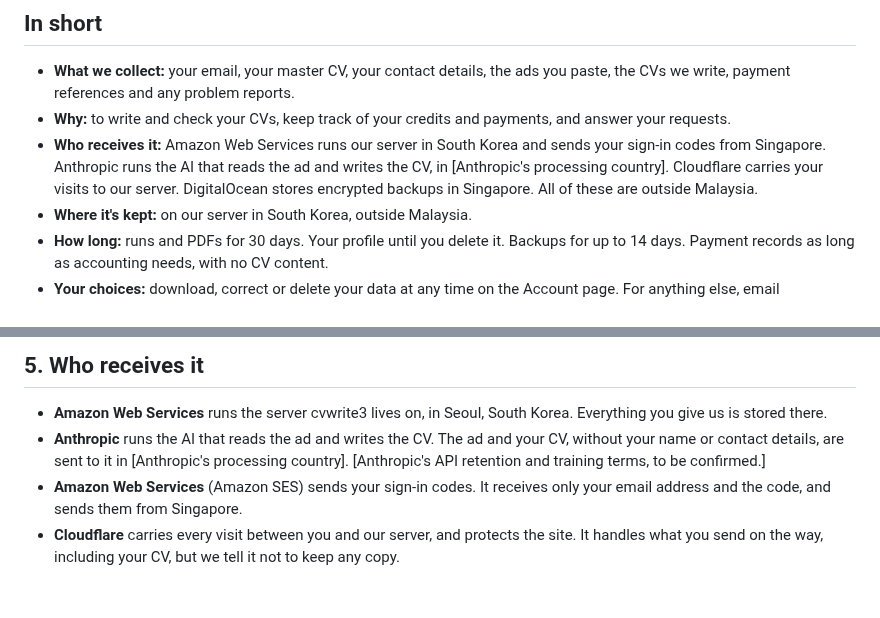
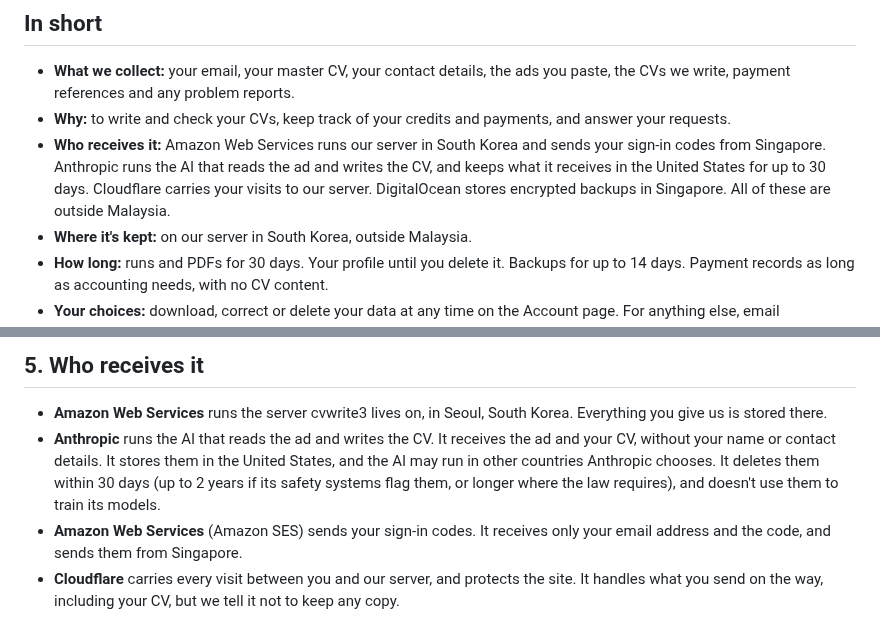
Before and after one commit to pyfork/klein-cvwrite3, a Markdown page: notices/v1.0.en.md, 2 parts joined by grey strips. Rendered like a GitHub page; blank space fills up the shorter version.

Commit message:
chunk 7m: Anthropic's line, stored in the US, run globally, 30 days, no training (owner: global, 2026-10-25)
build-engineer-Opus5.5-agent

```diff
--- a/notices/v1.0.en.md
+++ b/notices/v1.0.en.md
@@ -1,7 +1,7 @@
 ## In short
 - **What we collect:** your email, your master CV, your contact details, the ads you paste, the CVs we write, payment references and any problem reports.
 - **Why:** to write and check your CVs, keep track of your credits and payments, and answer your requests.
-- **Who receives it:** Amazon Web Services runs our server in South Korea and sends your sign-in codes from Singapore. Anthropic runs the AI that reads the ad and writes the CV, in [Anthropic's processing country]. Cloudflare carries your visits to our server. DigitalOcean stores encrypted backups in Singapore. All of these are outside Malaysia.
+- **Who receives it:** Amazon Web Services runs our server in South Korea and sends your sign-in codes from Singapore. Anthropic runs the AI that reads the ad and writes the CV, and keeps what it receives in the United States for up to 30 days. Cloudflare carries your visits to our server. DigitalOcean stores encrypted backups in Singapore. All of these are outside Malaysia.
 - **Where it's kept:** on our server in South Korea, outside Malaysia.
 - **How long:** runs and PDFs for 30 days. Your profile until you delete it. Backups for up to 14 days. Payment records as long as accounting needs, with no CV content.
 - **Your choices:** download, correct or delete your data at any time on the Account page. For anything else, email privacy@puascari.com. We reply within 21 days.
@@ -26,7 +26,7 @@ A CV can mention race, religion or health. We only use these to write your CV, a
 
 ## 5. Who receives it
 - **Amazon Web Services** runs the server cvwrite3 lives on, in Seoul, South Korea. Everything you give us is stored there.
-- **Anthropic** runs the AI that reads the ad and writes the CV. The ad and your CV, without your name or contact details, are sent to it in [Anthropic's processing country]. [Anthropic's API retention and training terms, to be confirmed.]
+- **Anthropic** runs the AI that reads the ad and writes the CV. It receives the ad and your CV, without your name or contact details. It stores them in the United States, and the AI may run in other countries Anthropic chooses. It deletes them within 30 days (up to 2 years if its safety systems flag them, or longer where the law requires), and doesn't use them to train its models.
 - **Amazon Web Services** (Amazon SES) sends your sign-in codes. It receives only your email address and the code, and sends them from Singapore.
 - **Cloudflare** carries every visit between you and our server, and protects the site. It handles what you send on the way, including your CV, but we tell it not to keep any copy.
 - **DigitalOcean** stores our backups in Singapore. They are encrypted on our server with a key that only we hold, offline, so DigitalOcean can't read them.
```
